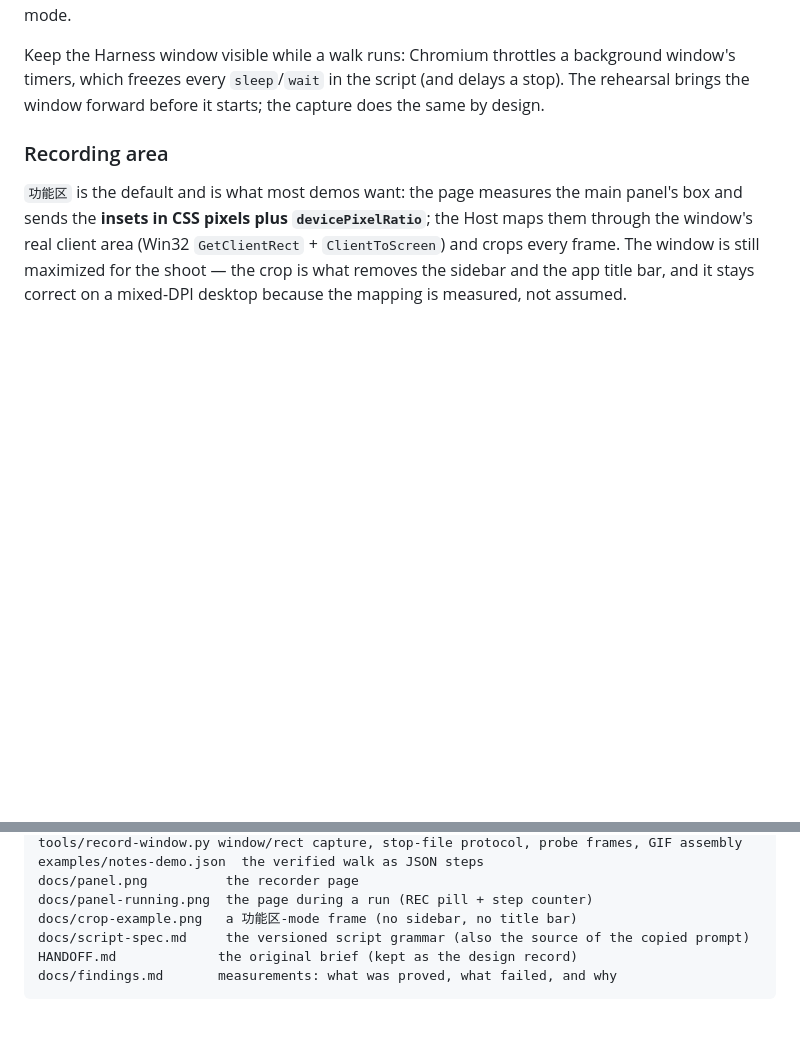
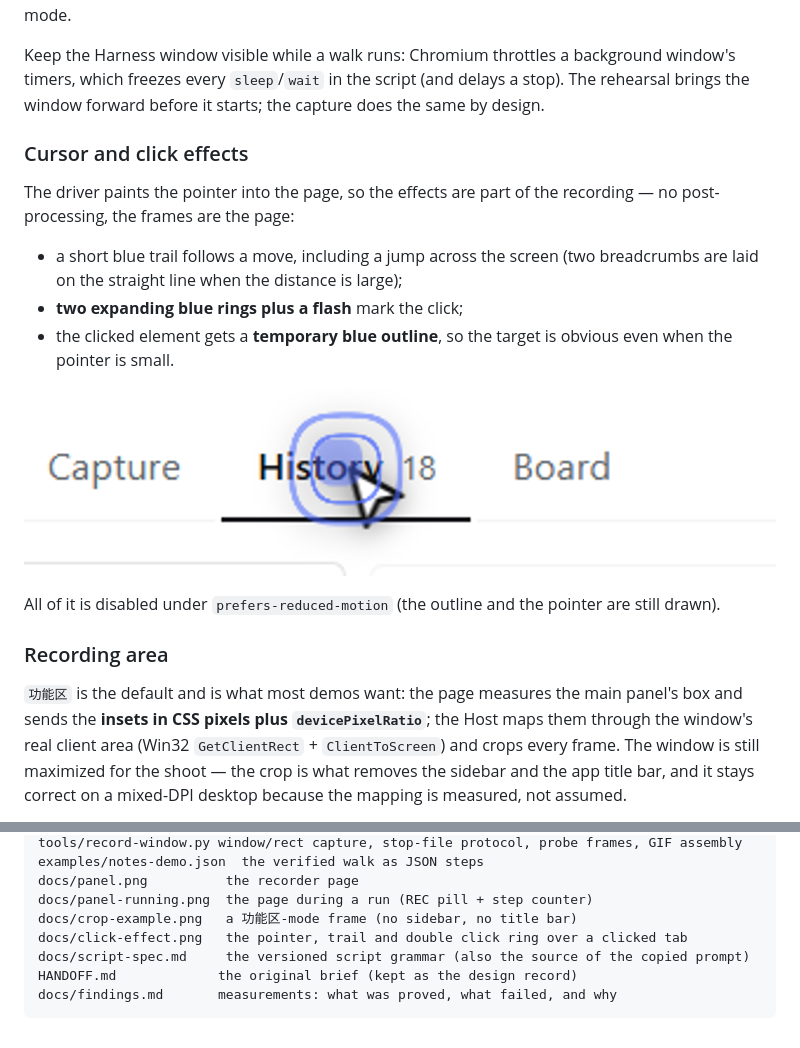
Before and after one commit to tyouter/dsh-recorder, a Markdown page: README.md, 2 parts joined by grey strips. Rendered like a GitHub page; pictures changed too: docs/click-effect.png (added); blank space fills up the shorter version.

```diff
--- a/README.md
+++ b/README.md
@@ -57,6 +57,21 @@ monitor (120 DPI = 125% here). For a 1:1 UI, set that monitor to 100% or launch
 Keep the Harness window visible while a walk runs: Chromium throttles a background window's timers,
 which freezes every `sleep`/`wait` in the script (and delays a stop). The rehearsal brings the window
 forward before it starts; the capture does the same by design.
+
+### Cursor and click effects
+
+The driver paints the pointer into the page, so the effects are part of the recording — no
+post-processing, the frames are the page:
+
+- a short blue trail follows a move, including a jump across the screen (two breadcrumbs are laid on
+  the straight line when the distance is large);
+- **two expanding blue rings plus a flash** mark the click;
+- the clicked element gets a **temporary blue outline**, so the target is obvious even when the
+  pointer is small.
+
+![Click effect](docs/click-effect.png)
+
+All of it is disabled under `prefers-reduced-motion` (the outline and the pointer are still drawn).
 
 ### Recording area
 
@@ -200,6 +215,7 @@ examples/notes-demo.json  the verified walk as JSON steps
 docs/panel.png          the recorder page
 docs/panel-running.png  the page during a run (REC pill + step counter)
 docs/crop-example.png   a 功能区-mode frame (no sidebar, no title bar)
+docs/click-effect.png   the pointer, trail and double click ring over a clicked tab
 docs/script-spec.md     the versioned script grammar (also the source of the copied prompt)
 HANDOFF.md             the original brief (kept as the design record)
 docs/findings.md       measurements: what was proved, what failed, and why
```
Also changed, not shown: docs/findings.md (+1 -0 lines), 1 other file.
